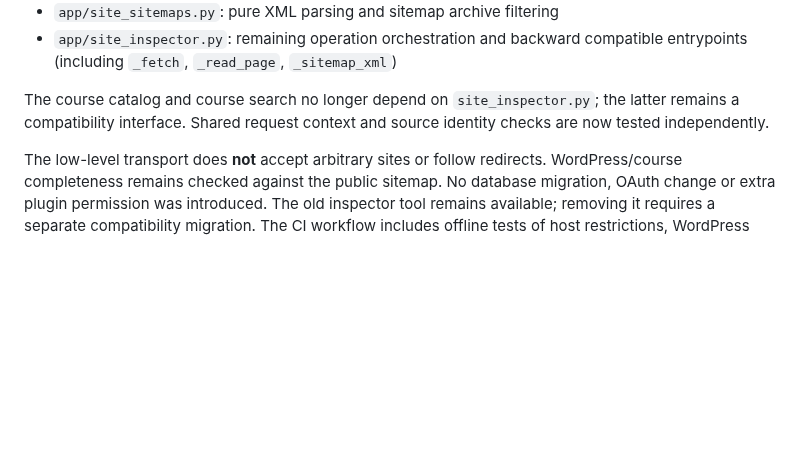
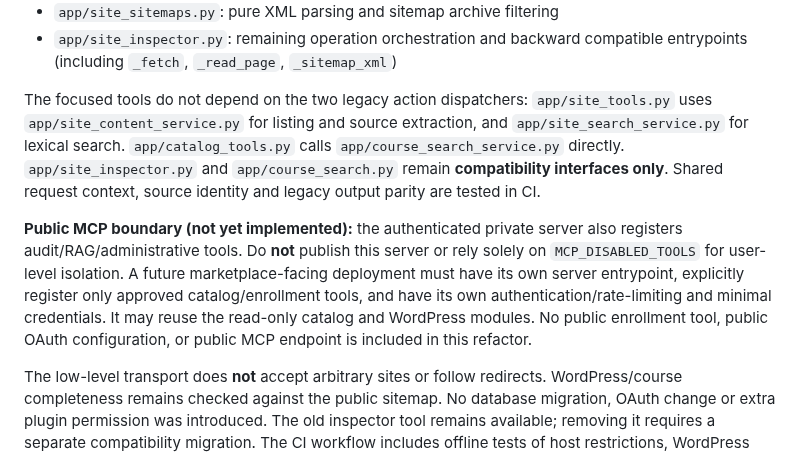
Before and after one commit to cristake007/mcp, a Markdown page: README.md, the part around the change. GitHub-like rendering; blank space fills up the shorter version.

Commit message:
docs: record completed dispatcher decoupling and future public MCP security boundary

```diff
--- a/README.md
+++ b/README.md
@@ -160,7 +160,22 @@ The website tools, course catalog/search and legacy `inspect_site` now share the
 - `app/site_inspector.py`: remaining operation orchestration and backward
   compatible entrypoints (including `_fetch`, `_read_page`, `_sitemap_xml`)
 
-The course catalog and course search no longer depend on `site_inspector.py`; the latter remains a compatibility interface. Shared request context and source identity checks are now tested independently.
+The focused tools do not depend on the two legacy action dispatchers:
+`app/site_tools.py` uses `app/site_content_service.py` for listing and source
+extraction, and `app/site_search_service.py` for lexical search.
+`app/catalog_tools.py` calls `app/course_search_service.py` directly.
+`app/site_inspector.py` and `app/course_search.py` remain **compatibility
+interfaces only**. Shared request context, source identity and legacy output
+parity are tested in CI.
+
+**Public MCP boundary (not yet implemented):** the authenticated private
+server also registers audit/RAG/administrative tools. Do **not** publish this
+server or rely solely on `MCP_DISABLED_TOOLS` for user-level isolation. A
+future marketplace-facing deployment must have its own server entrypoint,
+explicitly register only approved catalog/enrollment tools, and have its own
+authentication/rate-limiting and minimal credentials. It may reuse the
+read-only catalog and WordPress modules. No public enrollment tool, public
+OAuth configuration, or public MCP endpoint is included in this refactor.
 
 The low-level transport does **not** accept arbitrary sites or follow redirects.
 WordPress/course completeness remains checked against the public sitemap. No
```
